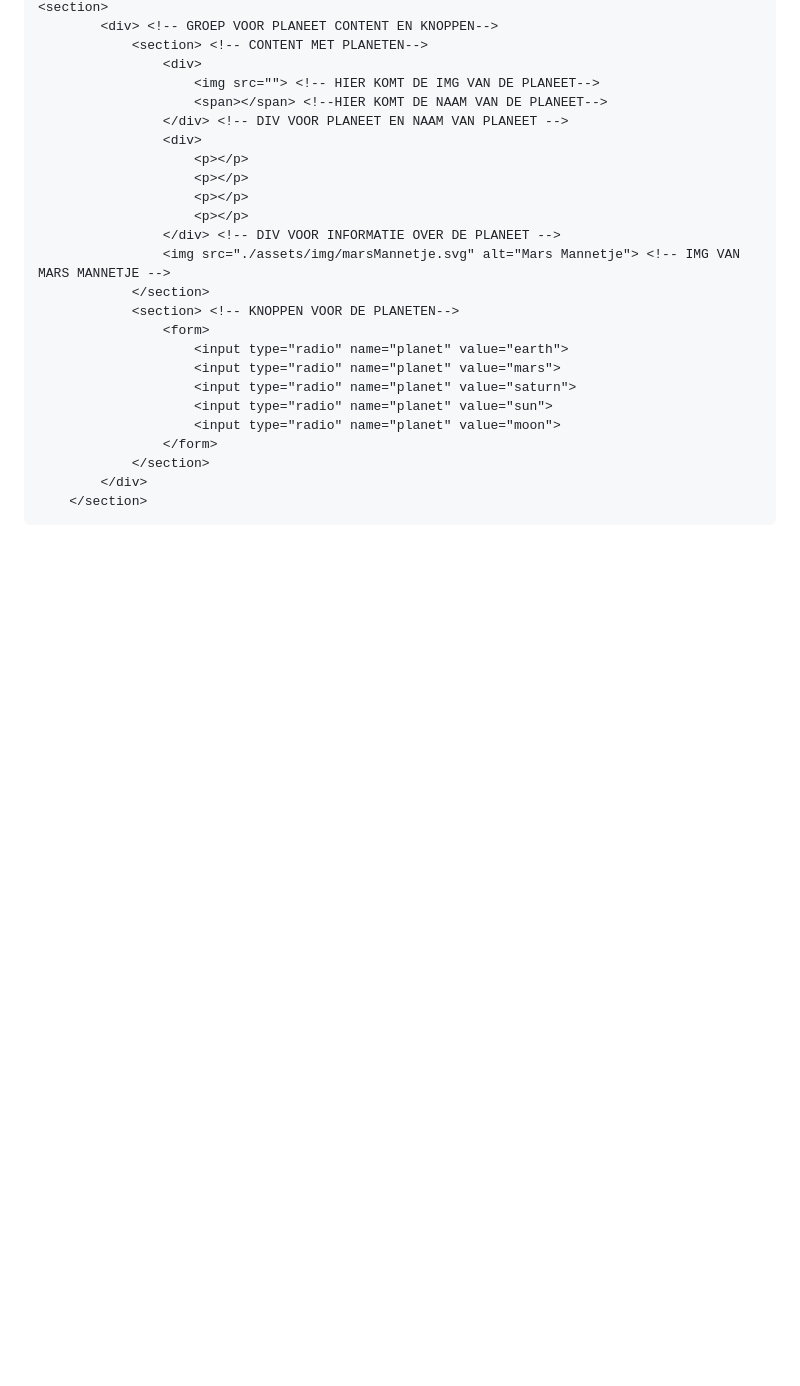
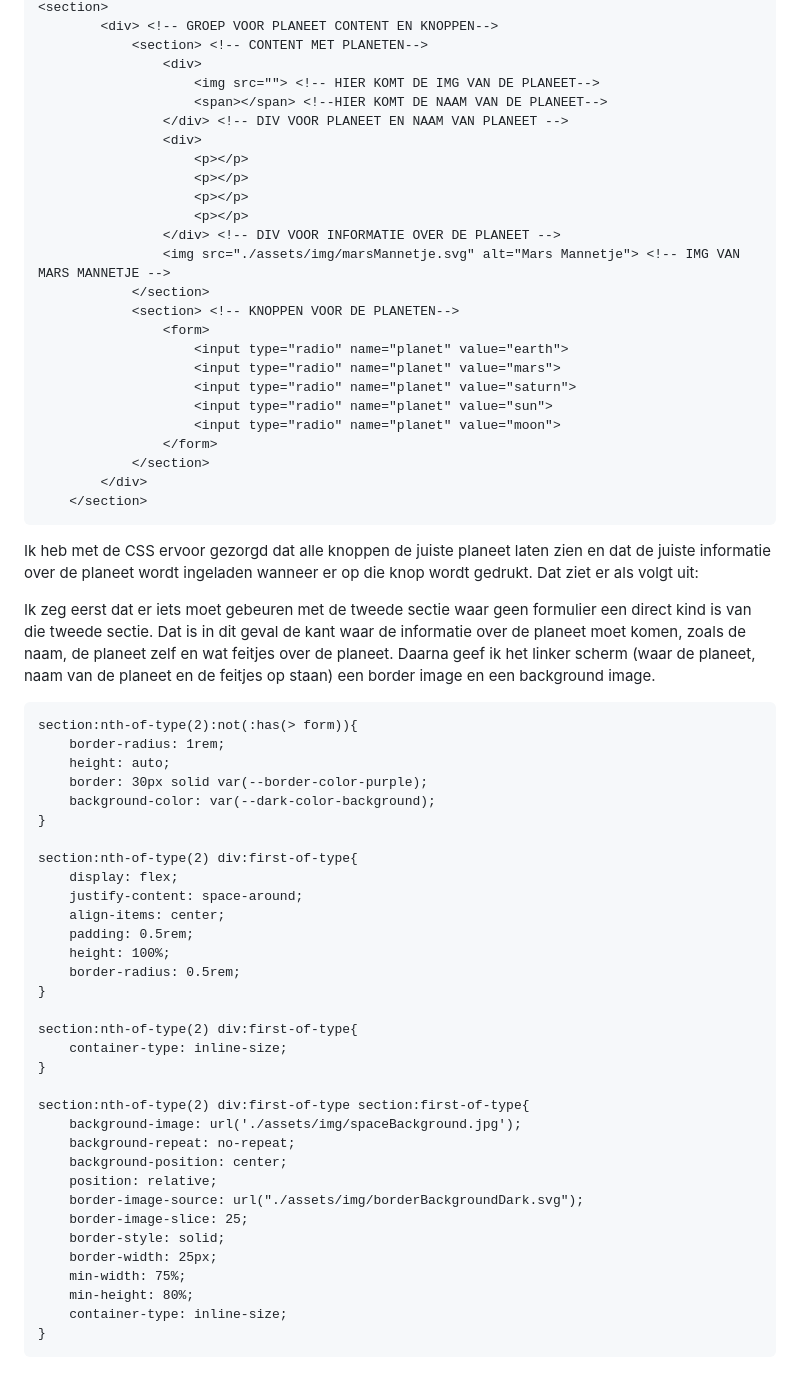
Before and after one commit to maxstrikkers/CSSToTheRescue, a Markdown page: README.md, the part around the change. Rendered like a GitHub page; blank space fills up the shorter version.

````diff
--- a/README.md
+++ b/README.md
@@ -198,3 +198,41 @@ Om ervoor te zorgen dat het tweede scherm op de manier waarop ik het wil wordt g
         </div>
     </section>
 ```
+Ik heb met de CSS ervoor gezorgd dat alle knoppen de juiste planeet laten zien en dat de juiste informatie over de planeet wordt ingeladen wanneer er op die knop wordt gedrukt. Dat ziet er als volgt uit:
+
+Ik zeg eerst dat er iets moet gebeuren met de tweede sectie waar geen formulier een direct kind is van die tweede sectie. Dat is in dit geval de kant waar de informatie over de planeet moet komen, zoals de naam, de planeet zelf en wat feitjes over de planeet. Daarna geef ik het linker scherm (waar de planeet, naam van de planeet en de feitjes op staan) een border image en een background image.
+```
+section:nth-of-type(2):not(:has(> form)){
+    border-radius: 1rem;
+    height: auto;
+    border: 30px solid var(--border-color-purple);
+    background-color: var(--dark-color-background);
+}
+
+section:nth-of-type(2) div:first-of-type{
+    display: flex;
+    justify-content: space-around;
+    align-items: center;
+    padding: 0.5rem;
+    height: 100%;
+    border-radius: 0.5rem;
+}
+
+section:nth-of-type(2) div:first-of-type{
+    container-type: inline-size;
+}
+
+section:nth-of-type(2) div:first-of-type section:first-of-type{
+    background-image: url('./assets/img/spaceBackground.jpg');
+    background-repeat: no-repeat;
+    background-position: center;
+    position: relative;
+    border-image-source: url("./assets/img/borderBackgroundDark.svg");
+    border-image-slice: 25;
+    border-style: solid;
+    border-width: 25px;
+    min-width: 75%;
+    min-height: 80%;
+    container-type: inline-size;
+}
+```
````
